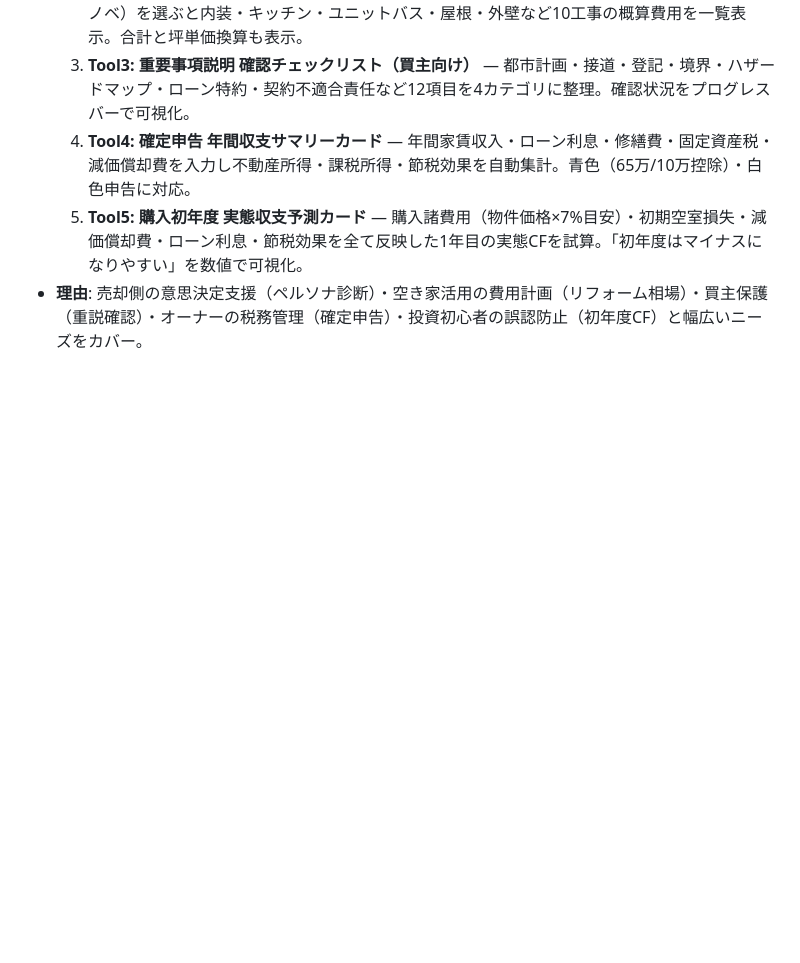
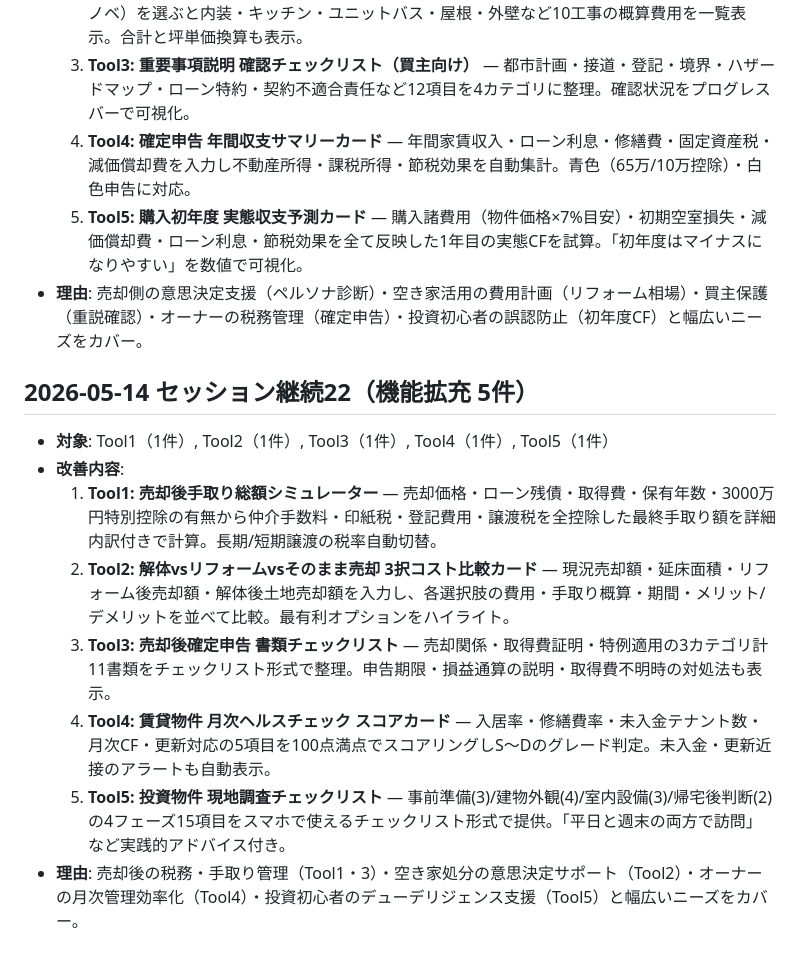
Before and after one commit to terra-realty-jp/real-estate, a Markdown page: improvement-log.md, the part around the change. Rendered like a GitHub page; blank space fills up the shorter version.

Commit message:
log: セッション継続22の実装履歴を記録（5機能追加）

```diff
--- a/improvement-log.md
+++ b/improvement-log.md
@@ -1191,3 +1191,14 @@
   4. **Tool4: 確定申告 年間収支サマリーカード** — 年間家賃収入・ローン利息・修繕費・固定資産税・減価償却費を入力し不動産所得・課税所得・節税効果を自動集計。青色（65万/10万控除）・白色申告に対応。
   5. **Tool5: 購入初年度 実態収支予測カード** — 購入諸費用（物件価格×7%目安）・初期空室損失・減価償却費・ローン利息・節税効果を全て反映した1年目の実態CFを試算。「初年度はマイナスになりやすい」を数値で可視化。
 - **理由**: 売却側の意思決定支援（ペルソナ診断）・空き家活用の費用計画（リフォーム相場）・買主保護（重説確認）・オーナーの税務管理（確定申告）・投資初心者の誤認防止（初年度CF）と幅広いニーズをカバー。
+
+## 2026-05-14 セッション継続22（機能拡充 5件）
+
+- **対象**: Tool1（1件）, Tool2（1件）, Tool3（1件）, Tool4（1件）, Tool5（1件）
+- **改善内容**:
+  1. **Tool1: 売却後手取り総額シミュレーター** — 売却価格・ローン残債・取得費・保有年数・3000万円特別控除の有無から仲介手数料・印紙税・登記費用・譲渡税を全控除した最終手取り額を詳細内訳付きで計算。長期/短期譲渡の税率自動切替。
+  2. **Tool2: 解体vsリフォームvsそのまま売却 3択コスト比較カード** — 現況売却額・延床面積・リフォーム後売却額・解体後土地売却額を入力し、各選択肢の費用・手取り概算・期間・メリット/デメリットを並べて比較。最有利オプションをハイライト。
+  3. **Tool3: 売却後確定申告 書類チェックリスト** — 売却関係・取得費証明・特例適用の3カテゴリ計11書類をチェックリスト形式で整理。申告期限・損益通算の説明・取得費不明時の対処法も表示。
+  4. **Tool4: 賃貸物件 月次ヘルスチェック スコアカード** — 入居率・修繕費率・未入金テナント数・月次CF・更新対応の5項目を100点満点でスコアリングしS〜Dのグレード判定。未入金・更新近接のアラートも自動表示。
+  5. **Tool5: 投資物件 現地調査チェックリスト** — 事前準備(3)/建物外観(4)/室内設備(3)/帰宅後判断(2)の4フェーズ15項目をスマホで使えるチェックリスト形式で提供。「平日と週末の両方で訪問」など実践的アドバイス付き。
+- **理由**: 売却後の税務・手取り管理（Tool1・3）・空き家処分の意思決定サポート（Tool2）・オーナーの月次管理効率化（Tool4）・投資初心者のデューデリジェンス支援（Tool5）と幅広いニーズをカバー。
```
